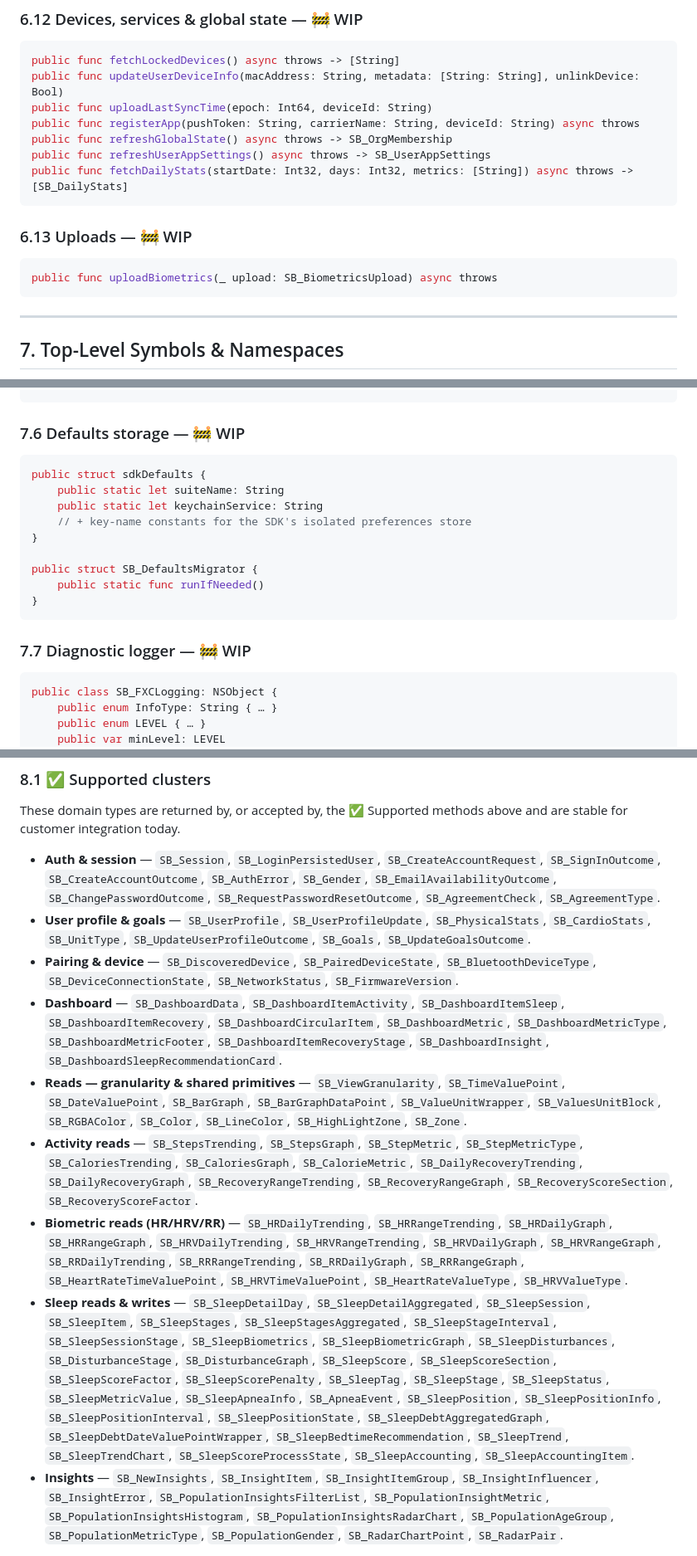
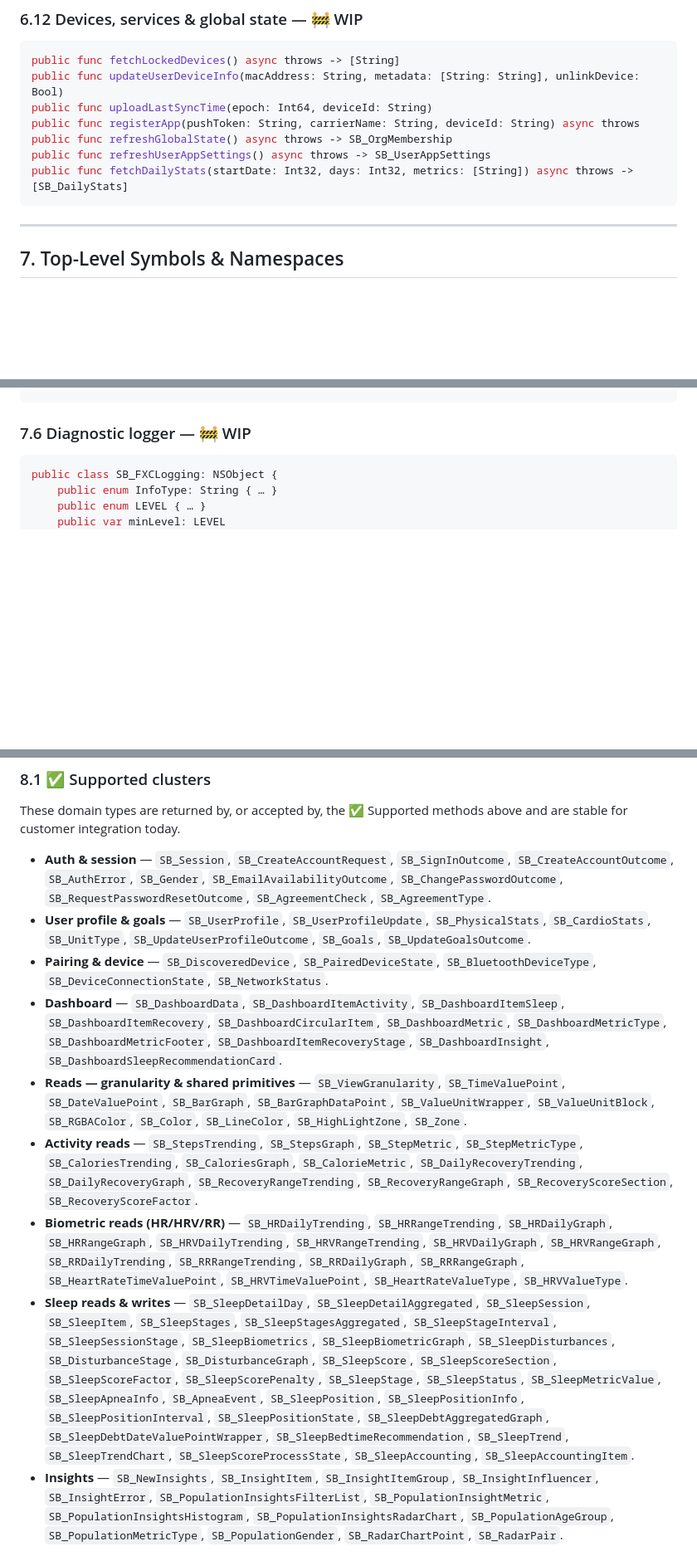
Before and after one commit to GetSensr-io/mobile_sensorbio_sdk_ios_binary, a Markdown page: SDK_INTERFACE.md, 3 parts joined by grey strips. Shown at 83% size. GitHub-like rendering; blank space fills up the shorter version.

Commit message:
SDK_INTERFACE.md: drop stale SPI-only / removed symbols at v0.1.3
Audited the doc's SB_* references against the v0.1.3 public swiftinterface.
Found 8 stale spots and fixed them surgically:

- `SB_LoginPersistedUser` (auth & session bucket) — type doesn't exist anywhere
  in the SDK source. Removed.
- `SB_FirmwareVersion` (pairing & device bucket) — internalized in Phase 6.11k;
  not in the customer-facing surface. Removed.
- `SB_ValuesUnitBlock` (granularity primitives bucket) — typo. Real symbol
  is `SB_ValueUnitBlock` (no `s`). Fixed.
- `SB_BiometricsUpload`, `SB_BiometricFeaturesUpload`, `SB_OnDeviceSleepUploadOutcome`,
  `SB_DeviceDataPacketUploadOutcome` (recording & upload bucket) — all four
  are `@_spi(SensorBioInternal) public` only, not customer-callable. Removed.
- `SB_SleepTag` (sleep reads & writes bucket) — also `@_spi`-only. Removed.
- Section 6.13 "Uploads — 🚧 WIP" showed `public func uploadBiometrics(_ upload: SB_BiometricsUpload)`
  as customer-facing API — both the func and the param type are @_spi-only.
  Section removed entirely.
- Section 7.6 "Defaults storage — 🚧 WIP" showed `sdkDefaults` + `SB_DefaultsMigrator`
  code block as if customer-callable — both types are @_spi-only. Section removed;
  section 7.7 renumbered to 7.6 by deletion.
- Quick map (line ~45) trimmed: dropped the "Biometric upload endpoint" row
  (matched the removed §6.13), and dropped `sdkDefaults` / `SB_DefaultsMigrator`
  from the "SDKConstants / SDKGlobals" row.

Audit method: extracted every backticked SB_* identifier from the doc, then
grep'd each against `SensorBioSDK.framework/Modules/SensorBioSDK.swiftmodule/arm64-apple-ios.swiftinterface`
in the published v0.1.3 xcframework. Now: 219 SB_* references, all present in
the public swiftinterface, zero stale.

````diff
--- a/SDK_INTERFACE.md
+++ b/SDK_INTERFACE.md
@@ -600,12 +599,6 @@ public func refreshUserAppSettings() async throws -> SB_UserAppSettings
 public func fetchDailyStats(startDate: Int32, days: Int32, metrics: [String]) async throws -> [SB_DailyStats]
 ```
 
-### 6.13 Uploads — 🚧 WIP
-
-```swift
-public func uploadBiometrics(_ upload: SB_BiometricsUpload) async throws
-```
-
 ---
 
 ## 7. Top-Level Symbols & Namespaces
@@ -686,21 +679,7 @@ public final class Container: @unchecked Sendable {
 }
 ```
 
-### 7.6 Defaults storage — 🚧 WIP
-
-```swift
-public struct sdkDefaults {
-    public static let suiteName: String
-    public static let keychainService: String
-    // + key-name constants for the SDK's isolated preferences store
-}
-
-public struct SB_DefaultsMigrator {
-    public static func runIfNeeded()
-}
-```
-
-### 7.7 Diagnostic logger — 🚧 WIP
+### 7.6 Diagnostic logger — 🚧 WIP
 
 ```swift
 public class SB_FXCLogging: NSObject {
@@ -728,14 +707,14 @@ The SDK ships ~170 public structs and ~65 public enums under `Sources/SensorBioS
 
 These domain types are returned by, or accepted by, the ✅ Supported methods above and are stable for customer integration today.
 
-- **Auth & session** — `SB_Session`, `SB_LoginPersistedUser`, `SB_CreateAccountRequest`, `SB_SignInOutcome`, `SB_CreateAccountOutcome`, `SB_AuthError`, `SB_Gender`, `SB_EmailAvailabilityOutcome`, `SB_ChangePasswordOutcome`, `SB_RequestPasswordResetOutcome`, `SB_AgreementCheck`, `SB_AgreementType`.
+- **Auth & session** — `SB_Session`, `SB_CreateAccountRequest`, `SB_SignInOutcome`, `SB_CreateAccountOutcome`, `SB_AuthError`, `SB_Gender`, `SB_EmailAvailabilityOutcome`, `SB_ChangePasswordOutcome`, `SB_RequestPasswordResetOutcome`, `SB_AgreementCheck`, `SB_AgreementType`.
 - **User profile & goals** — `SB_UserProfile`, `SB_UserProfileUpdate`, `SB_PhysicalStats`, `SB_CardioStats`, `SB_UnitType`, `SB_UpdateUserProfileOutcome`, `SB_Goals`, `SB_UpdateGoalsOutcome`.
-- **Pairing & device** — `SB_DiscoveredDevice`, `SB_PairedDeviceState`, `SB_BluetoothDeviceType`, `SB_DeviceConnectionState`, `SB_NetworkStatus`, `SB_FirmwareVersion`.
+- **Pairing & device** — `SB_DiscoveredDevice`, `SB_PairedDeviceState`, `SB_BluetoothDeviceType`, `SB_DeviceConnectionState`, `SB_NetworkStatus`.
 - **Dashboard** — `SB_DashboardData`, `SB_DashboardItemActivity`, `SB_DashboardItemSleep`, `SB_DashboardItemRecovery`, `SB_DashboardCircularItem`, `SB_DashboardMetric`, `SB_DashboardMetricType`, `SB_DashboardMetricFooter`, `SB_DashboardItemRecoveryStage`, `SB_DashboardInsight`, `SB_DashboardSleepRecommendationCard`.
-- **Reads — granularity & shared primitives** — `SB_ViewGranularity`, `SB_TimeValuePoint`, `SB_DateValuePoint`, `SB_BarGraph`, `SB_BarGraphDataPoint`, `SB_ValueUnitWrapper`, `SB_ValuesUnitBlock`, `SB_RGBAColor`, `SB_Color`, `SB_LineColor`, `SB_HighLightZone`, `SB_Zone`.
+- **Reads — granularity & shared primitives** — `SB_ViewGranularity`, `SB_TimeValuePoint`, `SB_DateValuePoint`, `SB_BarGraph`, `SB_BarGraphDataPoint`, `SB_ValueUnitWrapper`, `SB_ValueUnitBlock`, `SB_RGBAColor`, `SB_Color`, `SB_LineColor`, `SB_HighLightZone`, `SB_Zone`.
 - **Activity reads** — `SB_StepsTrending`, `SB_StepsGraph`, `SB_StepMetric`, `SB_StepMetricType`, `SB_CaloriesTrending`, `SB_CaloriesGraph`, `SB_CalorieMetric`, `SB_DailyRecoveryTrending`, `SB_DailyRecoveryGraph`, `SB_RecoveryRangeTrending`, `SB_RecoveryRangeGraph`, `SB_RecoveryScoreSection`, `SB_RecoveryScoreFactor`.
 - **Biometric reads (HR/HRV/RR)** — `SB_HRDailyTrending`, `SB_HRRangeTrending`, `SB_HRDailyGraph`, `SB_HRRangeGraph`, `SB_HRVDailyTrending`, `SB_HRVRangeTrending`, `SB_HRVDailyGraph`, `SB_HRVRangeGraph`, `SB_RRDailyTrending`, `SB_RRRangeTrending`, `SB_RRDailyGraph`, `SB_RRRangeGraph`, `SB_HeartRateTimeValuePoint`, `SB_HRVTimeValuePoint`, `SB_HeartRateValueType`, `SB_HRVValueType`.
-- **Sleep reads & writes** — `SB_SleepDetailDay`, `SB_SleepDetailAggregated`, `SB_SleepSession`, `SB_SleepItem`, `SB_SleepStages`, `SB_SleepStagesAggregated`, `SB_SleepStageInterval`, `SB_SleepSessionStage`, `SB_SleepBiometrics`, `SB_SleepBiometricGraph`, `SB_SleepDisturbances`, `SB_DisturbanceStage`, `SB_DisturbanceGraph`, `SB_SleepScore`, `SB_SleepScoreSection`, `SB_SleepScoreFactor`, `SB_SleepScorePenalty`, `SB_SleepTag`, `SB_SleepStage`, `SB_SleepStatus`, `SB_SleepMetricValue`, `SB_SleepApneaInfo`, `SB_ApneaEvent`, `SB_SleepPosition`, `SB_SleepPositionInfo`, `SB_SleepPositionInterval`, `SB_SleepPositionState`, `SB_SleepDebtAggregatedGraph`, `SB_SleepDebtDateValuePointWrapper`, `SB_SleepBedtimeRecommendation`, `SB_SleepTrend`, `SB_SleepTrendChart`, `SB_SleepScoreProcessState`, `SB_SleepAccounting`, `SB_SleepAccountingItem`.
+- **Sleep reads & writes** — `SB_SleepDetailDay`, `SB_SleepDetailAggregated`, `SB_SleepSession`, `SB_SleepItem`, `SB_SleepStages`, `SB_SleepStagesAggregated`, `SB_SleepStageInterval`, `SB_SleepSessionStage`, `SB_SleepBiometrics`, `SB_SleepBiometricGraph`, `SB_SleepDisturbances`, `SB_DisturbanceStage`, `SB_DisturbanceGraph`, `SB_SleepScore`, `SB_SleepScoreSection`, `SB_SleepScoreFactor`, `SB_SleepScorePenalty`, `SB_SleepStage`, `SB_SleepStatus`, `SB_SleepMetricValue`, `SB_SleepApneaInfo`, `SB_ApneaEvent`, `SB_SleepPosition`, `SB_SleepPositionInfo`, `SB_SleepPositionInterval`, `SB_SleepPositionState`, `SB_SleepDebtAggregatedGraph`, `SB_SleepDebtDateValuePointWrapper`, `SB_SleepBedtimeRecommendation`, `SB_SleepTrend`, `SB_SleepTrendChart`, `SB_SleepScoreProcessState`, `SB_SleepAccounting`, `SB_SleepAccountingItem`.
 - **Insights** — `SB_NewInsights`, `SB_InsightItem`, `SB_InsightItemGroup`, `SB_InsightInfluencer`, `SB_InsightError`, `SB_PopulationInsightsFilterList`, `SB_PopulationInsightMetric`, `SB_PopulationInsightsHistogram`, `SB_PopulationInsightsRadarChart`, `SB_PopulationAgeGroup`, `SB_PopulationMetricType`, `SB_PopulationGender`, `SB_RadarChartPoint`, `SB_RadarPair`.
 
 ### 8.2 🚧 WIP clusters
````
Also changed, not shown: other parts of SDK_INTERFACE.md (+2 -3 lines).
